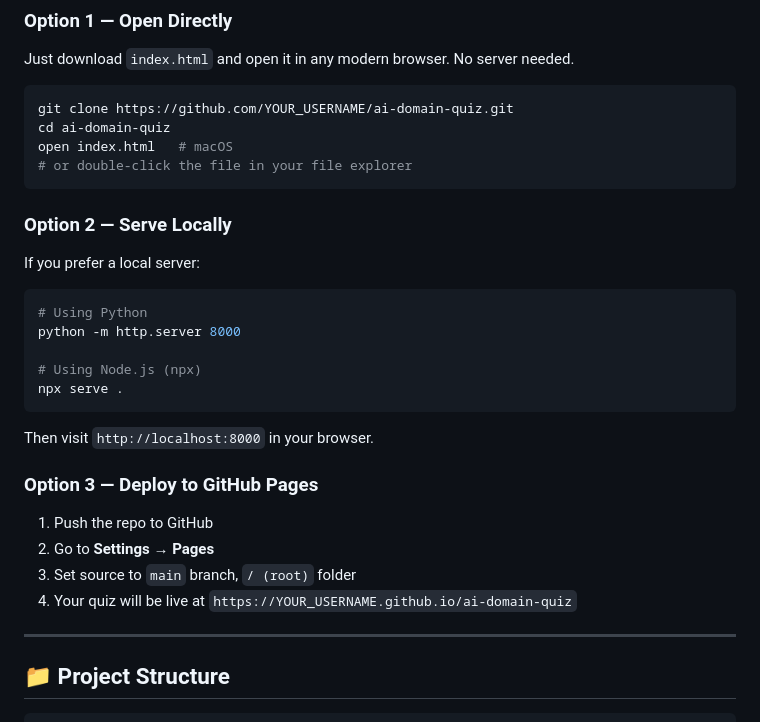
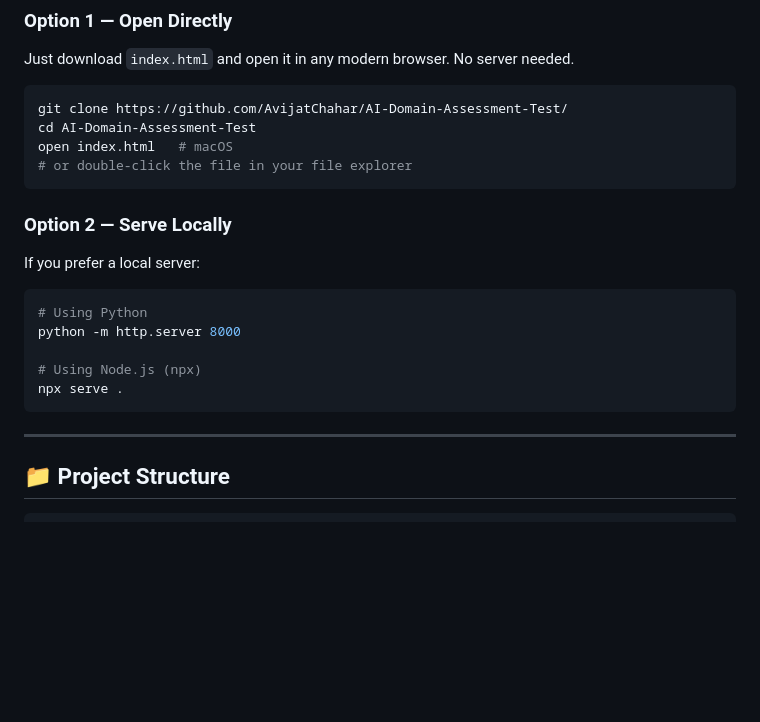
Before and after one commit to AvijatChahar/AI-Domain-Assessment-Test, a Markdown page: README.md, the part around the change. GitHub-like rendering; blank space fills up the shorter version.

Commit message:
Revise README with new repo link and cleanup
Updated repository links and removed GitHub Pages deployment instructions.

````diff
--- a/README.md
+++ b/README.md
@@ -44,8 +44,8 @@ At the end, you receive:
 Just download `index.html` and open it in any modern browser. No server needed.
 
 ```bash
-git clone https://github.com/YOUR_USERNAME/ai-domain-quiz.git
-cd ai-domain-quiz
+git clone https://github.com/AvijatChahar/AI-Domain-Assessment-Test/
+cd AI-Domain-Assessment-Test
 open index.html   # macOS
 # or double-click the file in your file explorer
 ```
@@ -60,15 +60,6 @@ python -m http.server 8000
 # Using Node.js (npx)
 npx serve .
 ```
-
-Then visit `http://localhost:8000` in your browser.
-
-### Option 3 — Deploy to GitHub Pages
-1. Push the repo to GitHub
-2. Go to **Settings → Pages**
-3. Set source to `main` branch, `/ (root)` folder
-4. Your quiz will be live at `https://YOUR_USERNAME.github.io/ai-domain-quiz`
-
 ---
 
 ## 📁 Project Structure
````
